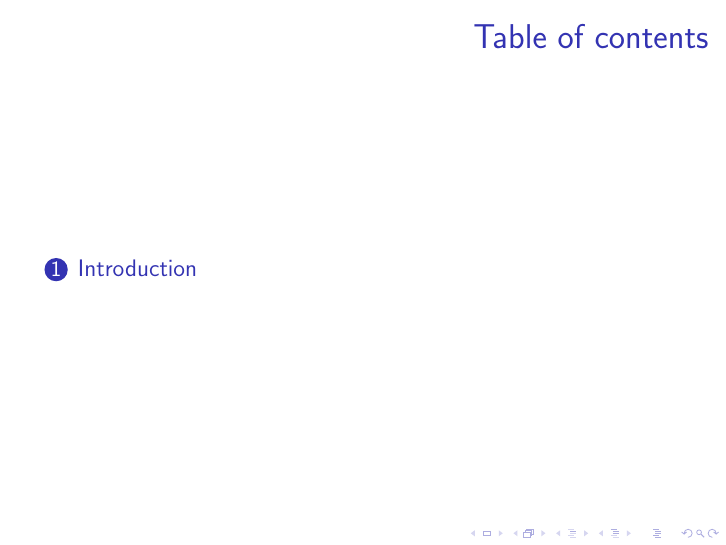
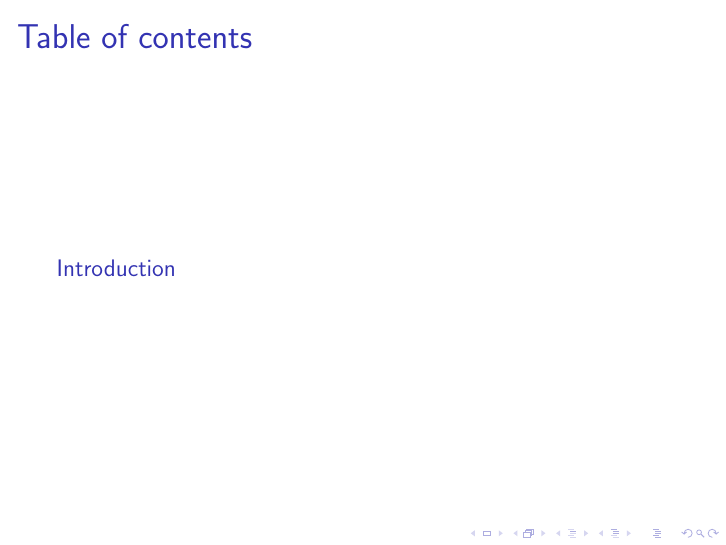
Before and after one commit to aleksashka/net-adm, LaTeX slides (cisco-beginner/cisco-beginner.tex): page 3 of 15. Compiled offline with pdfLaTeX.

Commit message:
Theme tests

```diff
--- a/cisco-beginner/cisco-beginner.tex
+++ b/cisco-beginner/cisco-beginner.tex
@@ -2,7 +2,8 @@
 %\documentclass[12pt,handouts]{beamer}
 %\setbeamertemplate{footline}[frame number]
 %\usetheme{Singapore}
-\usetheme{Pittsburgh}
+%\usetheme{Pittsburgh}
+%\usetheme{boxes}
 %\usepackage[utf8]{inputenc}
 %\usepackage{amsmath}
 %\usepackage{amsfonts}
```
